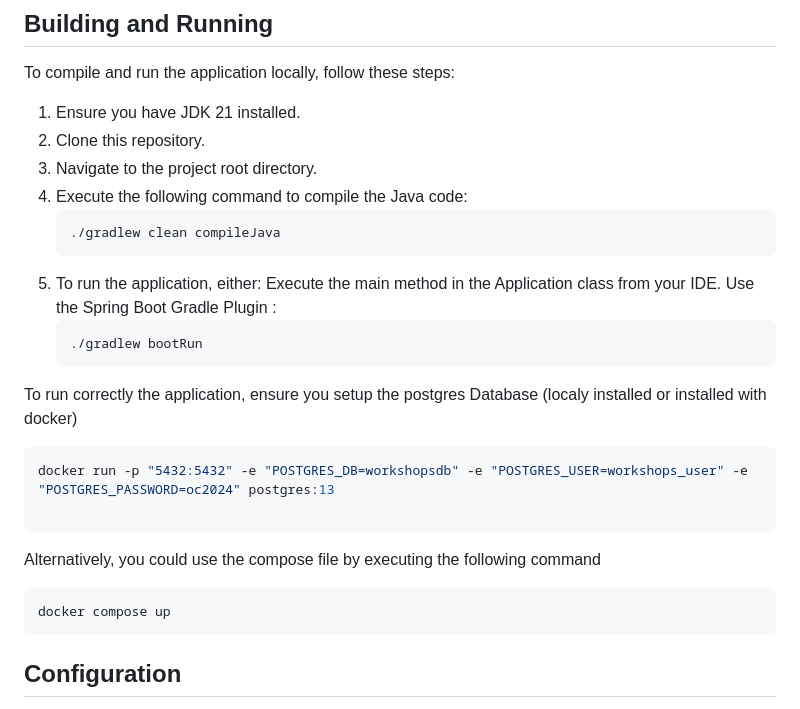
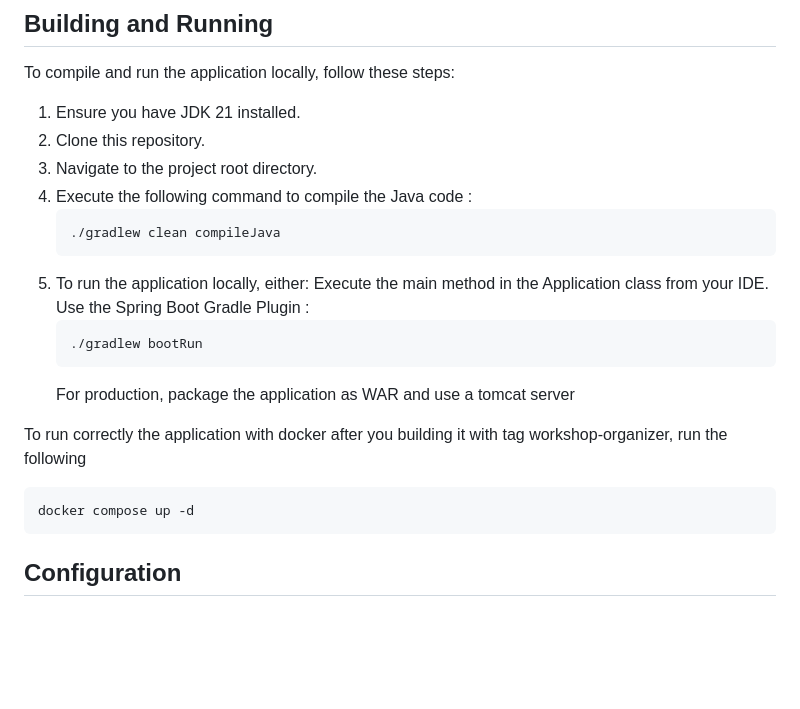
Before and after one commit to anthony-openclassroom/projet-6-device34, a Markdown page: java_project/README.md, the part around the change. Rendered like a GitHub page; blank space fills up the shorter version.

Commit message:
chore: update README

````diff
--- a/java_project/README.md
+++ b/java_project/README.md
@@ -30,28 +30,22 @@ To compile and run the application locally, follow these steps:
 1. Ensure you have JDK 21 installed.
 2. Clone this repository.
 3. Navigate to the project root directory.
-4. Execute the following command to compile the Java code:
+4. Execute the following command to compile the Java code :
    ```bash
    ./gradlew clean compileJava
    ```
-5. To run the application, either:
+5. To run the application locally, either:
    Execute the main method in the Application class from your IDE.
    Use the Spring Boot Gradle Plugin :
    ```bash
    ./gradlew bootRun
    ```
+   For production, package the application as WAR and use a tomcat server
 
-To run correctly the application, ensure you setup the postgres Database (localy installed or installed with docker)
+To run correctly the application with docker after you building it with tag workshop-organizer, run the following
 
 ```bash
-docker run -p "5432:5432" -e "POSTGRES_DB=workshopsdb" -e "POSTGRES_USER=workshops_user" -e "POSTGRES_PASSWORD=oc2024" postgres:13
-
-```
-
-Alternatively, you could use the compose file by executing the following command
-
-```bash
-docker compose up
+docker compose up -d
 ```
 
 ## Configuration
````
